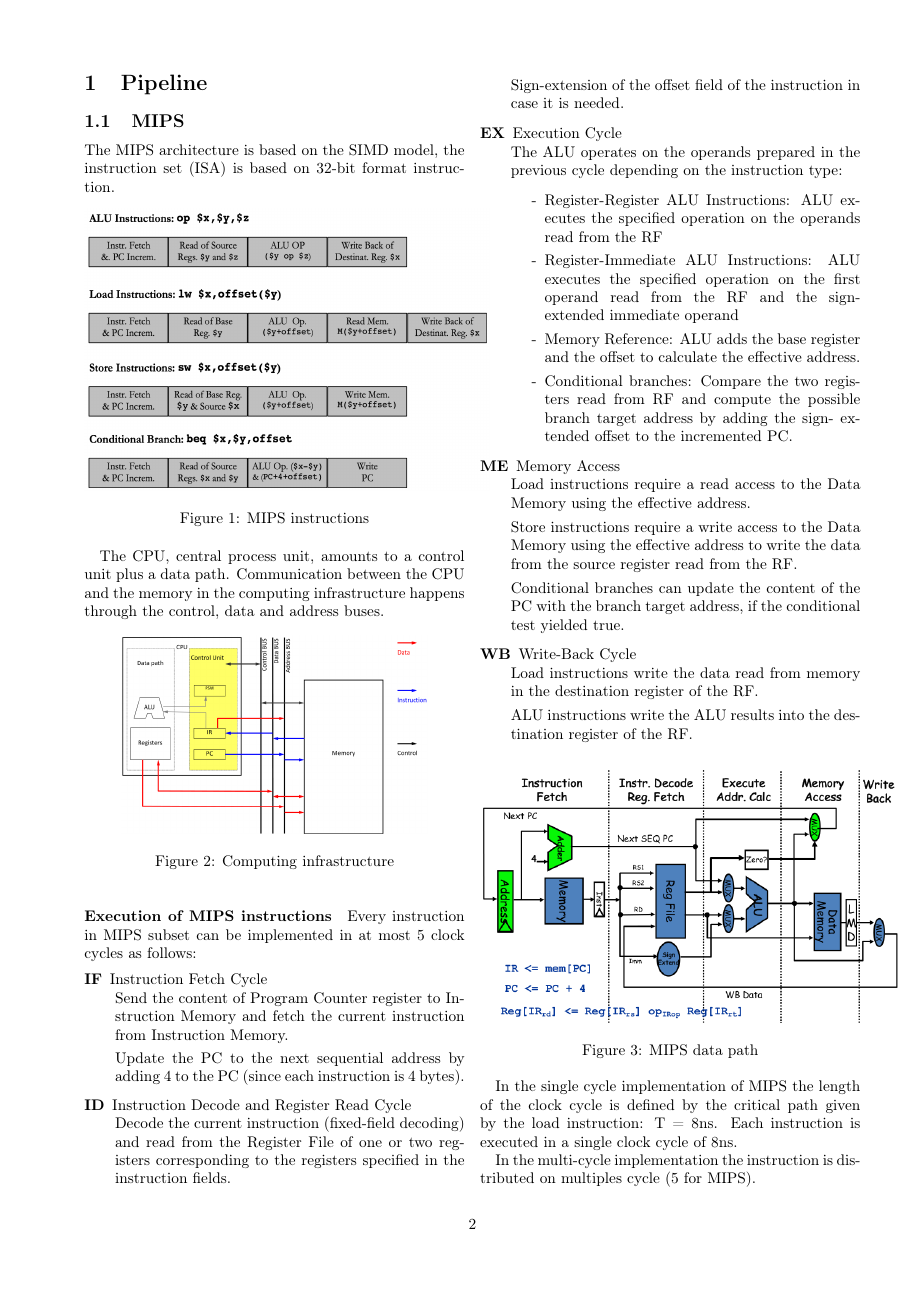
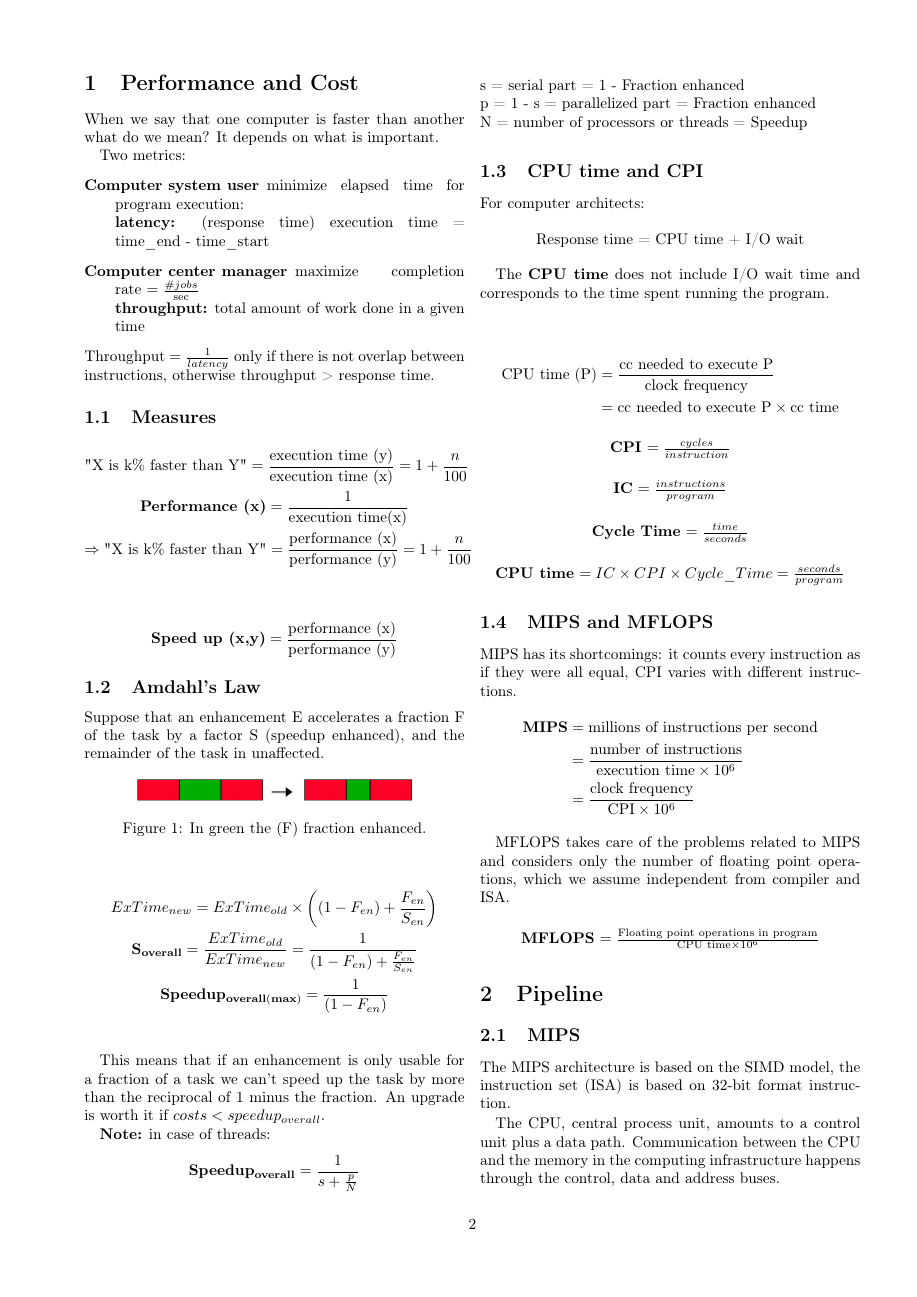
Before and after one commit to glazzarelli/Advanced-Computer-Architectures, a LaTeX document (src/main.tex, which reads src/sections/performance-and-cost.tex): page 2 of 18 before the commit and page 2 of 19 after it. Compiled offline with pdfLaTeX.

Commit message:
sync notes

```diff
--- a/src/main.tex
+++ b/src/main.tex
@@ -15,6 +15,10 @@
 \usepackage{bitset}
 \usepackage{xcolor}
 \usepackage{color}
+\usepackage{intcalc}
+\usepackage{float}
+\usepackage{amsfonts}
+%\usepackage{latexsymb}
 
 %\title{Advanced Computer Architecture \\ \large Professor Marco D. Santambrogio}
 %\author{Gabriele Lazzarelli}
--- /dev/null
+++ b/src/sections/performance-and-cost.tex
@@ -0,0 +1,105 @@
+%! Author = lazza
+%! Date = 09/05/2022
+
+\section{Performance and Cost}\label{sec:performance-and-cost}
+When we say that one computer is faster than another what do we mean?
+It depends on what is important.
+
+Two metrics:
+\begin{description}
+    \item[Computer system user] minimize elapsed time for program execution:\\
+    \textbf{latency:} (response time) execution time = time\_end - time\_start
+    \item[Computer center manager] maximize completion rate \(=\frac{\#jobs}{\sec}\)\\
+    \textbf{throughput:} total amount of work done in a given time
+\end{description}
+Throughput \(= \frac{1}{latency}\) only if there is not overlap between instructions, otherwise throughput >
+response time.
+
+\subsection{Measures}\label{subsec:measures}
+\begin{gather*}
+    \text{"X is k\% faster than Y"} = \frac{\text{execution time (y)}}{\text{execution time (x)}} = 1 + \frac{n}{100}\\
+    \text{\textbf{Performance (x)}} = \frac{1}{\text{execution time(x)}}\\
+    \Rightarrow \text{"X is k\% faster than Y"} = \frac{\text{performance (x)}}{\text{performance (y)}} = 1 +
+\frac{n}{100}\\
+\end{gather*}
+
+\[\text{\textbf{Speed up (x,y)}} = \frac{\text{performance (x)}}{\text{performance (y)}}\]
+
+\subsection{Amdahl's Law}\label{subsec:amdahl's-law}
+Suppose that an enhancement E accelerates a fraction F of the task by a factor S (speedup enhanced), and the remainder
+of the task in unaffected.
+
+\begin{figure}[H]
+    \centering
+    \includegraphics[scale = 0.3]{images/amdahls-law}
+    \caption{In green the (F) fraction enhanced.}
+    \label{fig:amdalhs-law}
+\end{figure}
+
+\begin{gather*}
+    ExTime_{new} = ExTime_{old} \times \left( \left( 1 - F_{en} \right) +
+\frac{F_{en}}{S_{en}} \right)\\
+    \mathbf{S_{overall}} = \frac{ExTime_{old}}{ExTime_{new}} = \frac{1}{\left( 1-F_{en} \right) +
+\frac{F_{en}}{S_{en}}}\\
+    \mathbf{Speedup_{overall(max)}} = \frac{1}{\left( 1 - F_{en} \right)}\\
+\end{gather*}
+
+This means that if an enhancement is only usable for a fraction
+of a task we can’t speed up the task by more
+than the reciprocal of 1 minus the fraction.
+An upgrade is worth it if \(costs < speedup_{overall}\).
+
+\textbf{Note:} in case of threads:
+\[\mathbf{Speedup_{overall}} = \frac{1}{s + \frac{p}{N}}\\\]
+s = serial part = 1 - Fraction enhanced\\
+p = 1 - s = parallelized part = Fraction enhanced\\
+N = number of processors or threads = Speedup
+
+
+\subsection{CPU time and CPI}\label{subsec:cpu-time-and-cpi}
+For computer architects:
+\begin{center}
+    Response time = CPU time + I/O wait
+\end{center}
+
+The \textbf{CPU time} does not include I/O wait time and corresponds to the time spent running the program.
+
+\begin{center}
+    \begin{align*}
+        \text{CPU time (P)} &= \frac{\text{cc needed to execute P}}{\text{clock frequency}}\\
+                     &= \text{cc needed to execute P} \times \text{cc time}
+    \end{align*}
+\end{center}
+
+\begin{center}
+    \textbf{CPI} \(=\frac{cycles}{instruction}\)
+\end{center}
+
+\begin{center}
+    \textbf{IC} \(=\frac{instructions}{program}\)
+\end{center}
+
+\begin{center}
+    \textbf{Cycle Time} \(=\frac{time}{seconds}\)
+\end{center}
+
+\begin{center}
+    \textbf{CPU time} \(= IC \times CPI \times Cycle\_Time = \frac{seconds}{program}\)
+\end{center}
+
+\subsection{MIPS and MFLOPS}\label{subsec:mips-and-mflops}
+MIPS has its shortcomings: it counts every instruction as if they were all equal, CPI varies with different
+instructions.
+\begin{align*}
+    \text{\textbf{MIPS}} &= \text{millions of instructions per second}\\
+                         &= \frac{\text{number of instructions}}{\text{execution time} \times 10^6}\\
+                         &= \frac{\text{clock frequency}}{\text{CPI}\times 10^6}
+\end{align*}
+
+MFLOPS takes care of the problems related to MIPS and considers only the number of floating point operations, which we
+assume
+independent from compiler and ISA.
+
+\begin{center}
+    \textbf{MFLOPS} \(= \frac{\text{Floating point operations in program}}{\text{CPU time} \times 10^6}\)
+\end{center}
```
Also changed, not shown: src/sections/branch-prediction.tex (+4 -4 lines), src/sections/data-hazards.tex (+6 -5 lines), src/sections/instruction-level-parallelism.tex (+1 -1 lines), src/sections/pipeline.tex (+3 -3 lines), out/main.pdf, src/images/amdahls-law.png (added), src/main.tex (1 more changed lines).
